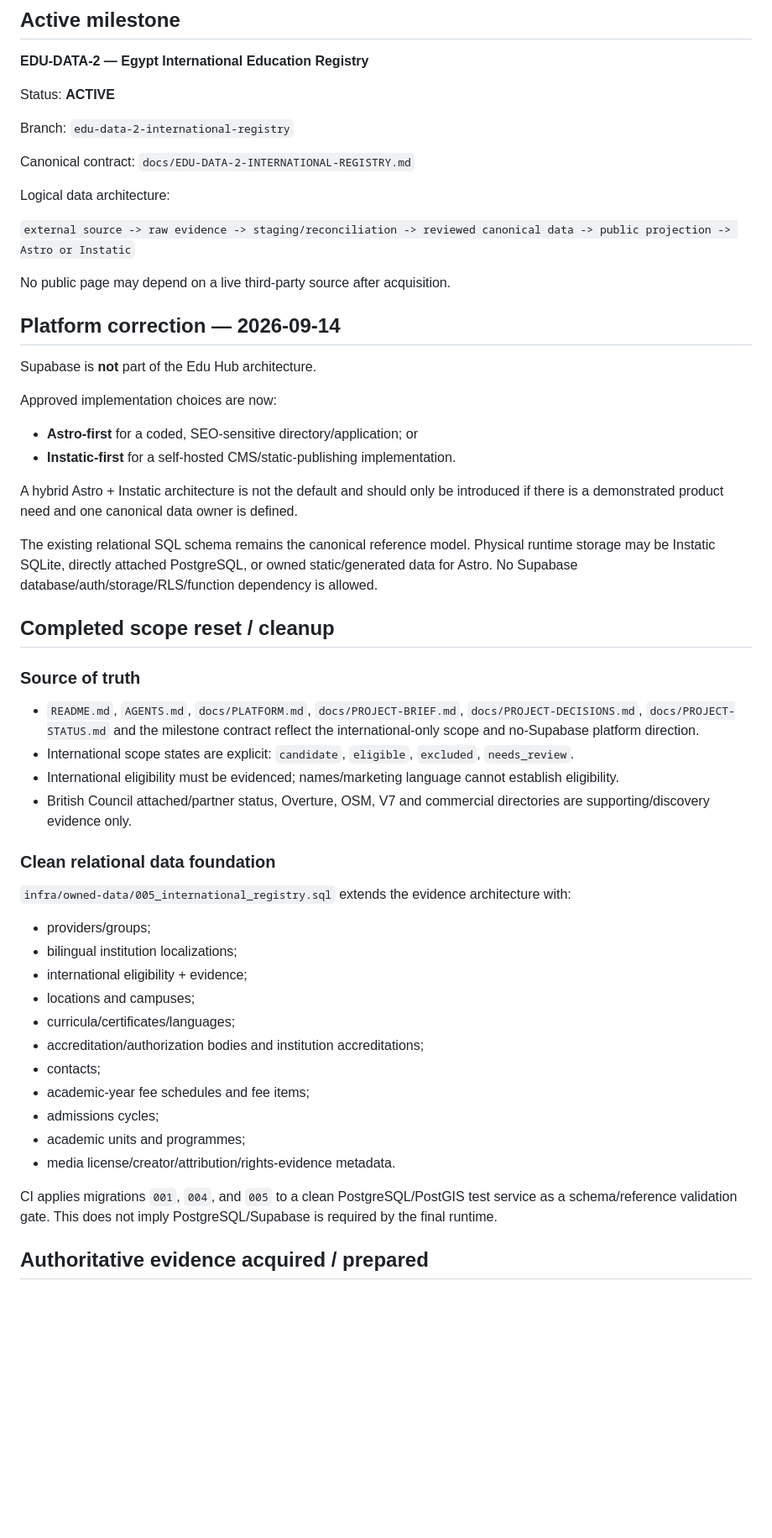
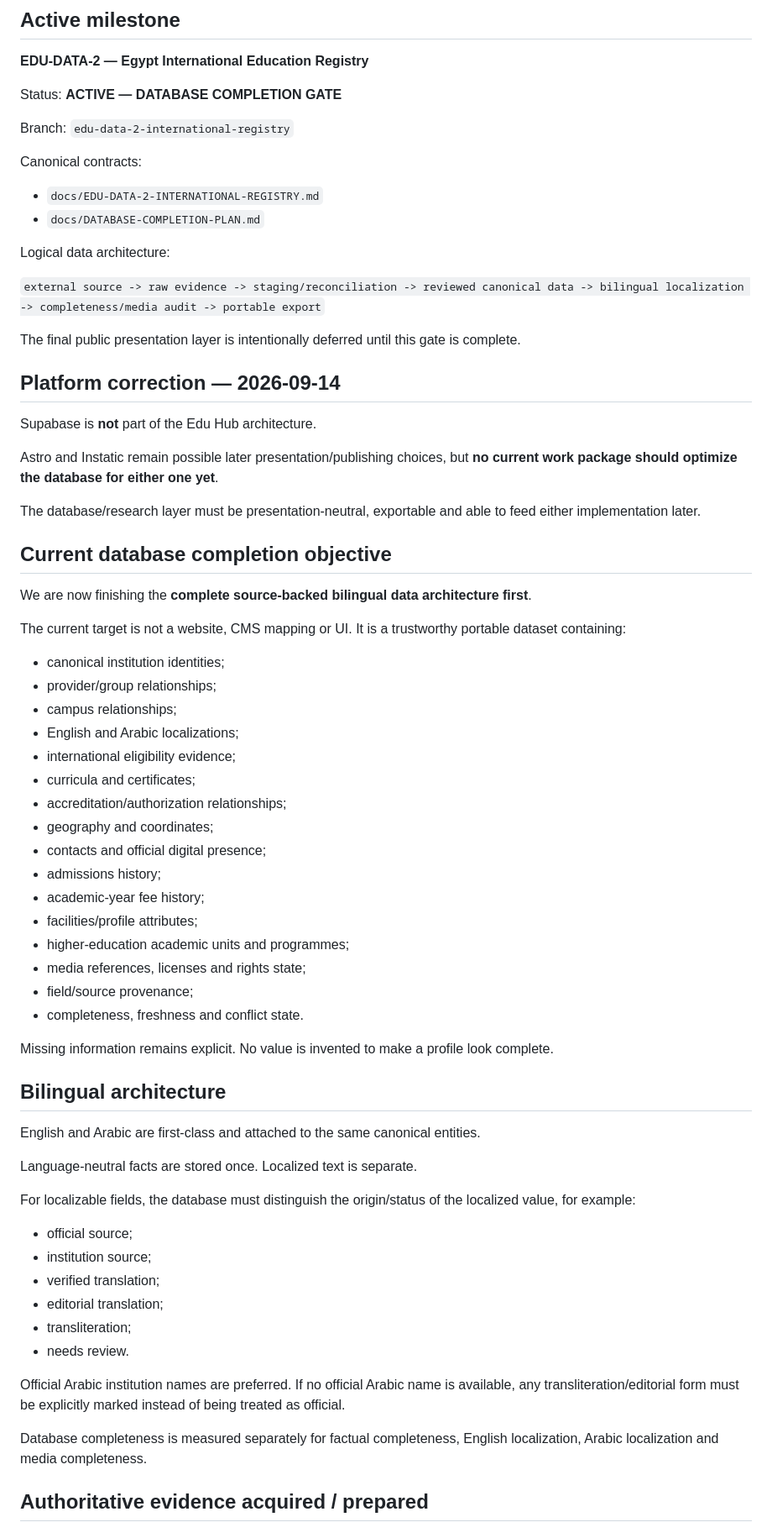
Before and after one commit to admonkstudio/edu-hub, a Markdown page: docs/PROJECT-STATUS.md, the part around one of its changes. Shown at 84% size. GitHub-like rendering; blank space fills up the shorter version.

Commit message:
EDU-DATA-2: make bilingual database completion the active gate

```diff
--- a/docs/PROJECT-STATUS.md
+++ b/docs/PROJECT-STATUS.md
@@ -44,57 +44,72 @@ Historical national-registry work remains preserved on `edu-data-1-national-regi
 
 **EDU-DATA-2 — Egypt International Education Registry**
 
-Status: **ACTIVE**
+Status: **ACTIVE — DATABASE COMPLETION GATE**
 
 Branch: `edu-data-2-international-registry`
 
-Canonical contract: `docs/EDU-DATA-2-INTERNATIONAL-REGISTRY.md`
+Canonical contracts:
+
+- `docs/EDU-DATA-2-INTERNATIONAL-REGISTRY.md`
+- `docs/DATABASE-COMPLETION-PLAN.md`
 
 Logical data architecture:
 
-`external source -> raw evidence -> staging/reconciliation -> reviewed canonical data -> public projection -> Astro or Instatic`
+`external source -> raw evidence -> staging/reconciliation -> reviewed canonical data -> bilingual localization -> completeness/media audit -> portable export`
 
-No public page may depend on a live third-party source after acquisition.
+The final public presentation layer is intentionally deferred until this gate is complete.
 
 ## Platform correction — 2026-09-14
 
 Supabase is **not** part of the Edu Hub architecture.
 
-Approved implementation choices are now:
+Astro and Instatic remain possible later presentation/publishing choices, but **no current work package should optimize the database for either one yet**.
 
-- **Astro-first** for a coded, SEO-sensitive directory/application; or
-- **Instatic-first** for a self-hosted CMS/static-publishing implementation.
+The database/research layer must be presentation-neutral, exportable and able to feed either implementation later.
 
-A hybrid Astro + Instatic architecture is not the default and should only be introduced if there is a demonstrated product need and one canonical data owner is defined.
+## Current database completion objective
 
-The existing relational SQL schema remains the canonical reference model. Physical runtime storage may be Instatic SQLite, directly attached PostgreSQL, or owned static/generated data for Astro. No Supabase database/auth/storage/RLS/function dependency is allowed.
+We are now finishing the **complete source-backed bilingual data architecture first**.
 
-## Completed scope reset / cleanup
+The current target is not a website, CMS mapping or UI. It is a trustworthy portable dataset containing:
 
-### Source of truth
+- canonical institution identities;
+- provider/group relationships;
+- campus relationships;
+- English and Arabic localizations;
+- international eligibility evidence;
+- curricula and certificates;
+- accreditation/authorization relationships;
+- geography and coordinates;
+- contacts and official digital presence;
+- admissions history;
+- academic-year fee history;
+- facilities/profile attributes;
+- higher-education academic units and programmes;
+- media references, licenses and rights state;
+- field/source provenance;
+- completeness, freshness and conflict state.
 
-- `README.md`, `AGENTS.md`, `docs/PLATFORM.md`, `docs/PROJECT-BRIEF.md`, `docs/PROJECT-DECISIONS.md`, `docs/PROJECT-STATUS.md` and the milestone contract reflect the international-only scope and no-Supabase platform direction.
-- International scope states are explicit: `candidate`, `eligible`, `excluded`, `needs_review`.
-- International eligibility must be evidenced; names/marketing language cannot establish eligibility.
-- British Council attached/partner status, Overture, OSM, V7 and commercial directories are supporting/discovery evidence only.
+Missing information remains explicit. No value is invented to make a profile look complete.
 
-### Clean relational data foundation
+## Bilingual architecture
 
-`infra/owned-data/005_international_registry.sql` extends the evidence architecture with:
+English and Arabic are first-class and attached to the same canonical entities.
 
-- providers/groups;
-- bilingual institution localizations;
-- international eligibility + evidence;
-- locations and campuses;
-- curricula/certificates/languages;
-- accreditation/authorization bodies and institution accreditations;
-- contacts;
-- academic-year fee schedules and fee items;
-- admissions cycles;
-- academic units and programmes;
-- media license/creator/attribution/rights-evidence metadata.
+Language-neutral facts are stored once. Localized text is separate.
 
-CI applies migrations `001`, `004`, and `005` to a clean PostgreSQL/PostGIS test service as a schema/reference validation gate. This does not imply PostgreSQL/Supabase is required by the final runtime.
+For localizable fields, the database must distinguish the origin/status of the localized value, for example:
+
+- official source;
+- institution source;
+- verified translation;
+- editorial translation;
+- transliteration;
+- needs review.
+
+Official Arabic institution names are preferred. If no official Arabic name is available, any transliteration/editorial form must be explicitly marked instead of being treated as official.
+
+Database completeness is measured separately for factual completeness, English localization, Arabic localization and media completeness.
 
 ## Authoritative evidence acquired / prepared
 
```
Also changed, not shown: other parts of docs/PROJECT-STATUS.md (+81 -38 lines).
